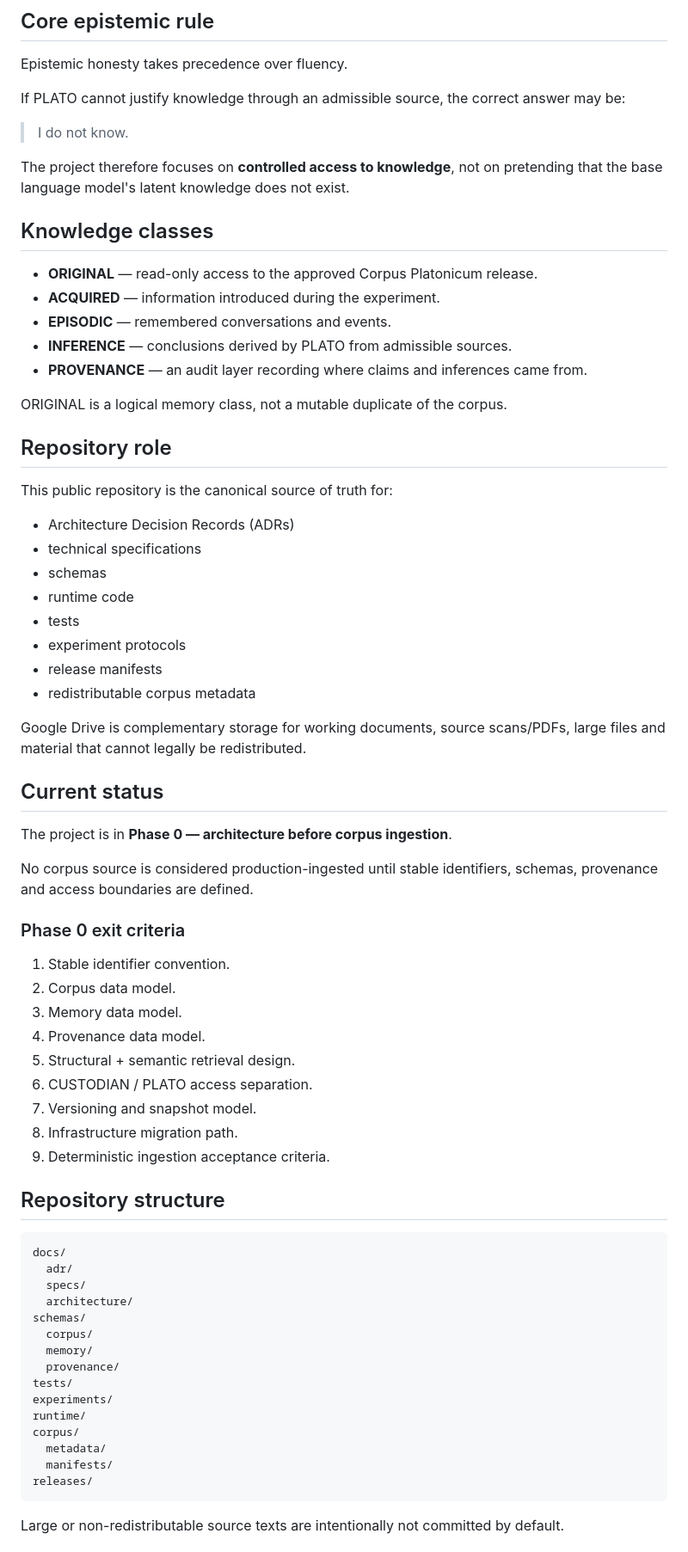
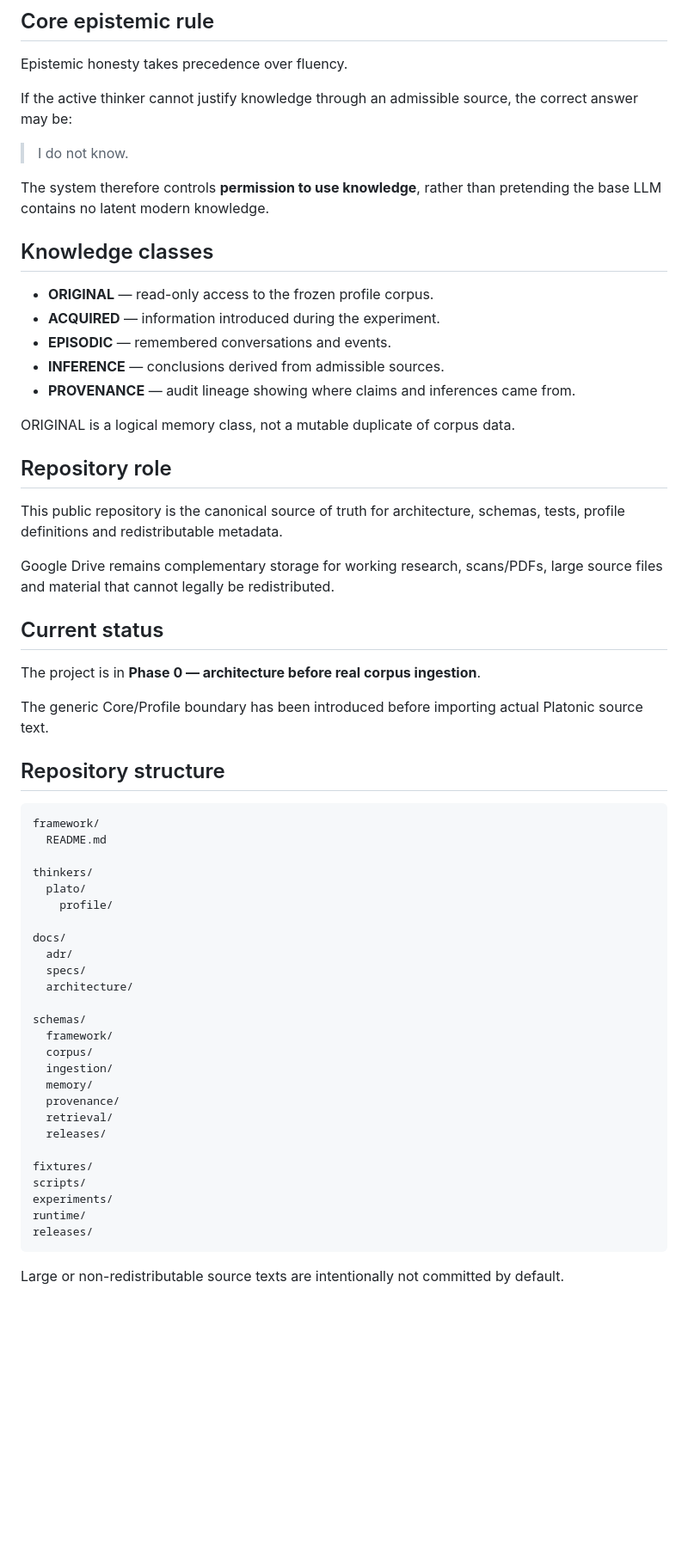
Before and after one commit to fiodor78/project-plato, a Markdown page: README.md, the part around one of its changes. Shown at 86% size. Rendered like a GitHub page; blank space fills up the shorter version.

Commit message:
docs: present PROJECT PLATO as reusable Thinker reference implementation

````diff
--- a/README.md
+++ b/README.md
@@ -17,72 +73,62 @@ CUSTODIAN is not PLATO and is not intended to answer on PLATO's behalf during no
 
 Epistemic honesty takes precedence over fluency.
 
-If PLATO cannot justify knowledge through an admissible source, the correct answer may be:
+If the active thinker cannot justify knowledge through an admissible source, the correct answer may be:
 
 > I do not know.
 
-The project therefore focuses on **controlled access to knowledge**, not on pretending that the base language model's latent knowledge does not exist.
+The system therefore controls **permission to use knowledge**, rather than pretending the base LLM contains no latent modern knowledge.
 
 ## Knowledge classes
 
-- **ORIGINAL** — read-only access to the approved Corpus Platonicum release.
+- **ORIGINAL** — read-only access to the frozen profile corpus.
 - **ACQUIRED** — information introduced during the experiment.
 - **EPISODIC** — remembered conversations and events.
-- **INFERENCE** — conclusions derived by PLATO from admissible sources.
-- **PROVENANCE** — an audit layer recording where claims and inferences came from.
+- **INFERENCE** — conclusions derived from admissible sources.
+- **PROVENANCE** — audit lineage showing where claims and inferences came from.
 
-ORIGINAL is a logical memory class, not a mutable duplicate of the corpus.
+ORIGINAL is a logical memory class, not a mutable duplicate of corpus data.
 
 ## Repository role
 
-This public repository is the canonical source of truth for:
+This public repository is the canonical source of truth for architecture, schemas, tests, profile definitions and redistributable metadata.
 
-- Architecture Decision Records (ADRs)
-- technical specifications
-- schemas
-- runtime code
-- tests
-- experiment protocols
-- release manifests
-- redistributable corpus metadata
-
-Google Drive is complementary storage for working documents, source scans/PDFs, large files and material that cannot legally be redistributed.
+Google Drive remains complementary storage for working research, scans/PDFs, large source files and material that cannot legally be redistributed.
 
 ## Current status
 
-The project is in **Phase 0 — architecture before corpus ingestion**.
+The project is in **Phase 0 — architecture before real corpus ingestion**.
 
-No corpus source is considered production-ingested until stable identifiers, schemas, provenance and access boundaries are defined.
-
-### Phase 0 exit criteria
-
-1. Stable identifier convention.
-2. Corpus data model.
-3. Memory data model.
-4. Provenance data model.
-5. Structural + semantic retrieval design.
-6. CUSTODIAN / PLATO access separation.
-7. Versioning and snapshot model.
-8. Infrastructure migration path.
-9. Deterministic ingestion acceptance criteria.
+The generic Core/Profile boundary has been introduced before importing actual Platonic source text.
 
 ## Repository structure
 
 ```text
+framework/
+  README.md
+
+thinkers/
+  plato/
+    profile/
+
 docs/
   adr/
   specs/
   architecture/
+
 schemas/
+  framework/
   corpus/
+  ingestion/
   memory/
   provenance/
-tests/
+  retrieval/
+  releases/
+
+fixtures/
+scripts/
 experiments/
 runtime/
-corpus/
-  metadata/
-  manifests/
 releases/
 ```
 
````
Also changed, not shown: other parts of README.md (+62 -6 lines).
